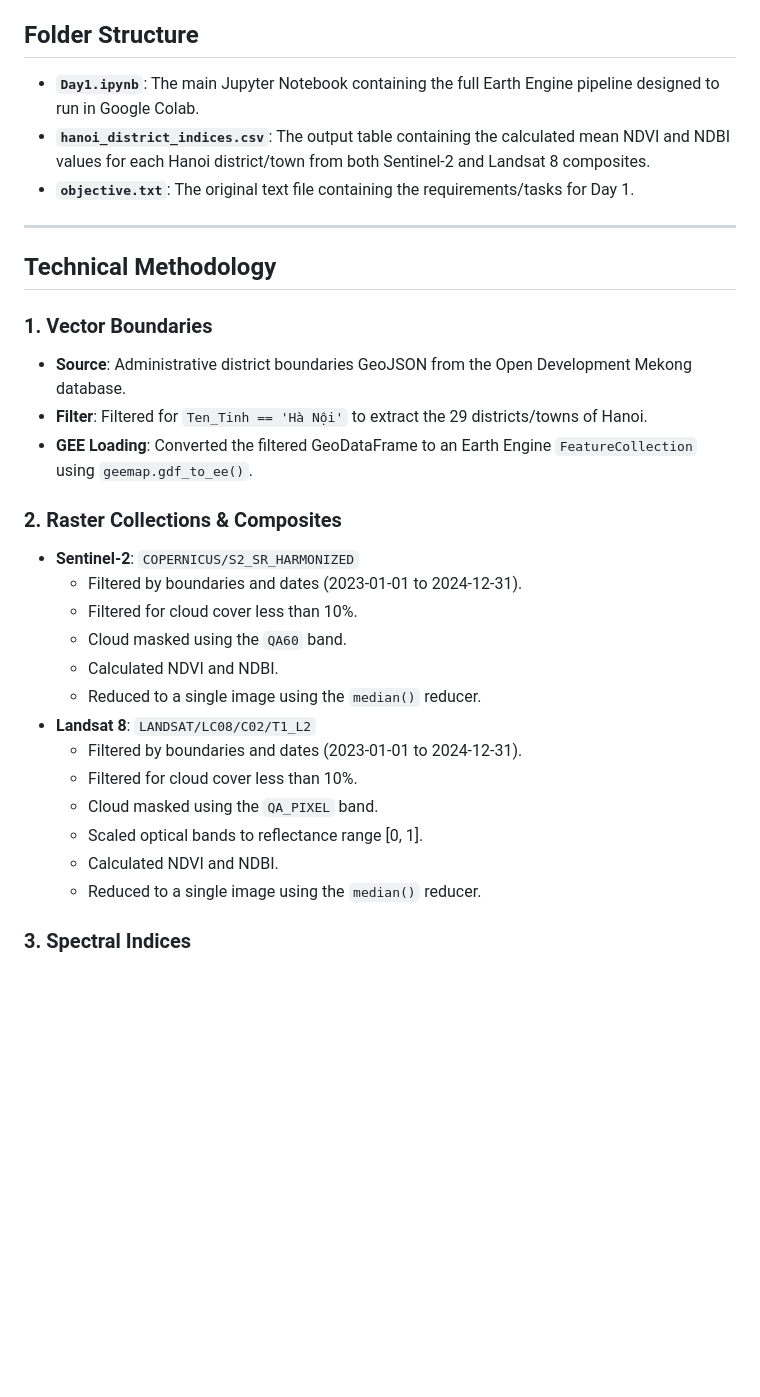
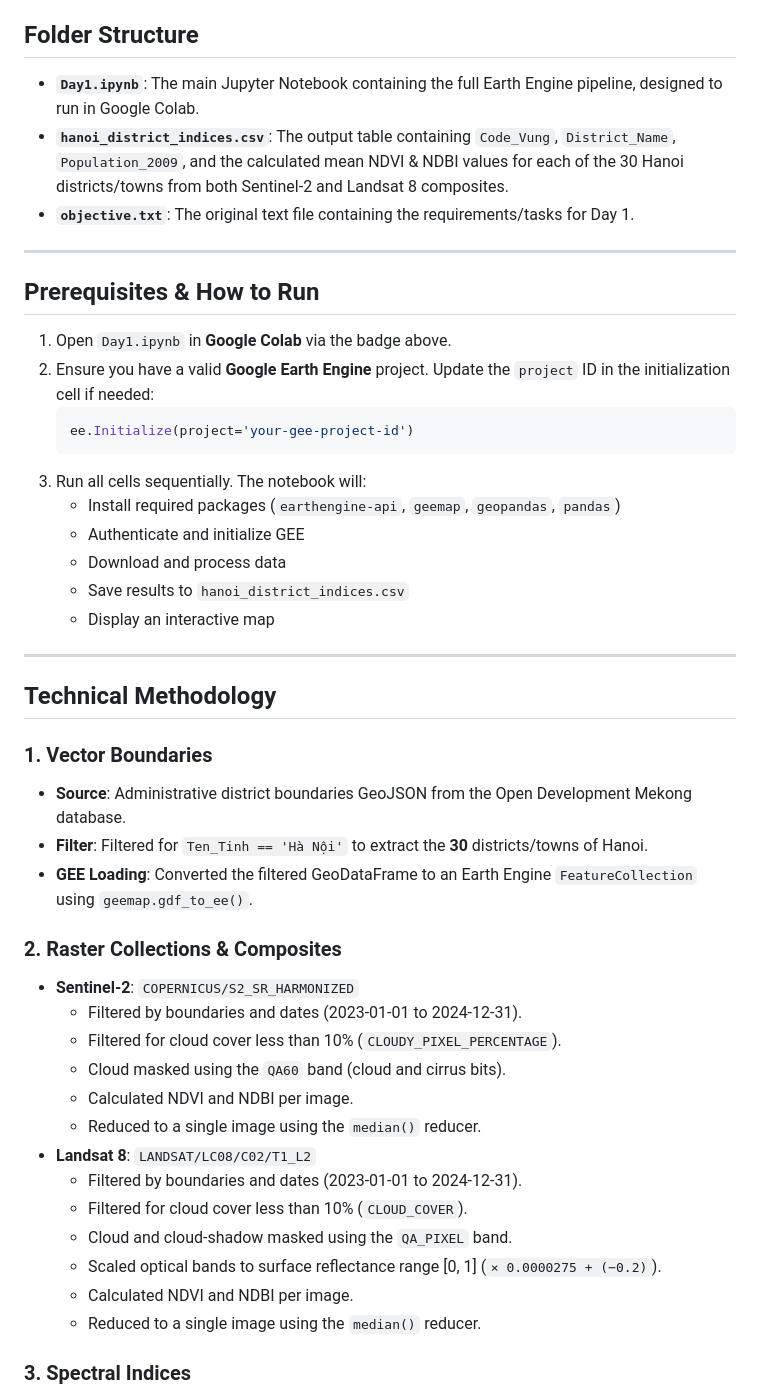
Before and after one commit to TungDucVu/VNSC-Intern, a Markdown page: Day 1/README.md, the part around one of its changes. Drawn GitHub-style; blank space fills up the shorter version.

Commit message:
docs: overhaul README with corrected district count, CSV details, prerequisites and Colab badge

````diff
--- a/Day 1/README.md
+++ b/Day 1/README.md
@@ -3,9 +5,25 @@
 This folder contains the work completed for Day 1 of the internship. The objective was to analyze vegetation (NDVI) and built-up/urban indices (NDBI) for all administrative districts of Hanoi using satellite imagery from Sentinel-2 and Landsat 8.
 
 ## Folder Structure
-- **`Day1.ipynb`**: The main Jupyter Notebook containing the full Earth Engine pipeline designed to run in Google Colab.
-- **`hanoi_district_indices.csv`**: The output table containing the calculated mean NDVI and NDBI values for each Hanoi district/town from both Sentinel-2 and Landsat 8 composites.
+- **`Day1.ipynb`**: The main Jupyter Notebook containing the full Earth Engine pipeline, designed to run in Google Colab.
+- **`hanoi_district_indices.csv`**: The output table containing `Code_Vung`, `District_Name`, `Population_2009`, and the calculated mean NDVI & NDBI values for each of the 30 Hanoi districts/towns from both Sentinel-2 and Landsat 8 composites.
 - **`objective.txt`**: The original text file containing the requirements/tasks for Day 1.
+
+---
+
+## Prerequisites & How to Run
+
+1. Open `Day1.ipynb` in **Google Colab** via the badge above.
+2. Ensure you have a valid **Google Earth Engine** project. Update the `project` ID in the initialization cell if needed:
+   ```python
+   ee.Initialize(project='your-gee-project-id')
+   ```
+3. Run all cells sequentially. The notebook will:
+   - Install required packages (`earthengine-api`, `geemap`, `geopandas`, `pandas`)
+   - Authenticate and initialize GEE
+   - Download and process data
+   - Save results to `hanoi_district_indices.csv`
+   - Display an interactive map
 
 ---
 
@@ -13,22 +31,22 @@ This folder contains the work completed for Day 1 of the internship. The objecti
 
 ### 1. Vector Boundaries
 - **Source**: Administrative district boundaries GeoJSON from the Open Development Mekong database.
-- **Filter**: Filtered for `Ten_Tinh == 'Hà Nội'` to extract the 29 districts/towns of Hanoi.
+- **Filter**: Filtered for `Ten_Tinh == 'Hà Nội'` to extract the **30** districts/towns of Hanoi.
 - **GEE Loading**: Converted the filtered GeoDataFrame to an Earth Engine `FeatureCollection` using `geemap.gdf_to_ee()`.
 
 ### 2. Raster Collections & Composites
 - **Sentinel-2**: `COPERNICUS/S2_SR_HARMONIZED`
   - Filtered by boundaries and dates (2023-01-01 to 2024-12-31).
-  - Filtered for cloud cover less than 10%.
-  - Cloud masked using the `QA60` band.
-  - Calculated NDVI and NDBI.
+  - Filtered for cloud cover less than 10% (`CLOUDY_PIXEL_PERCENTAGE`).
+  - Cloud masked using the `QA60` band (cloud and cirrus bits).
+  - Calculated NDVI and NDBI per image.
   - Reduced to a single image using the `median()` reducer.
 - **Landsat 8**: `LANDSAT/LC08/C02/T1_L2`
   - Filtered by boundaries and dates (2023-01-01 to 2024-12-31).
-  - Filtered for cloud cover less than 10%.
-  - Cloud masked using the `QA_PIXEL` band.
-  - Scaled optical bands to reflectance range [0, 1].
-  - Calculated NDVI and NDBI.
+  - Filtered for cloud cover less than 10% (`CLOUD_COVER`).
+  - Cloud and cloud-shadow masked using the `QA_PIXEL` band.
+  - Scaled optical bands to surface reflectance range [0, 1] (`× 0.0000275 + (−0.2)`).
+  - Calculated NDVI and NDBI per image.
   - Reduced to a single image using the `median()` reducer.
 
 ### 3. Spectral Indices
````
Also changed, not shown: other parts of Day 1/README.md (+13 -7 lines).
